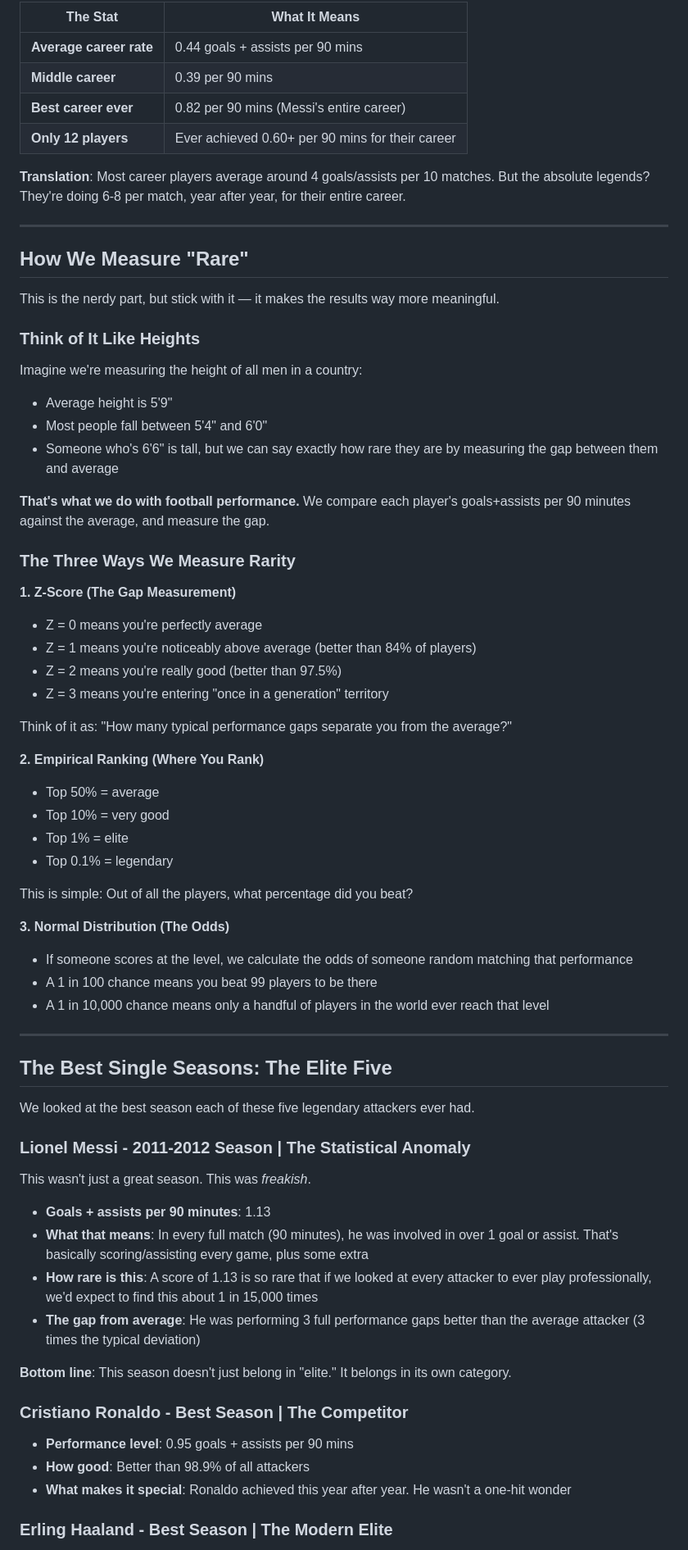
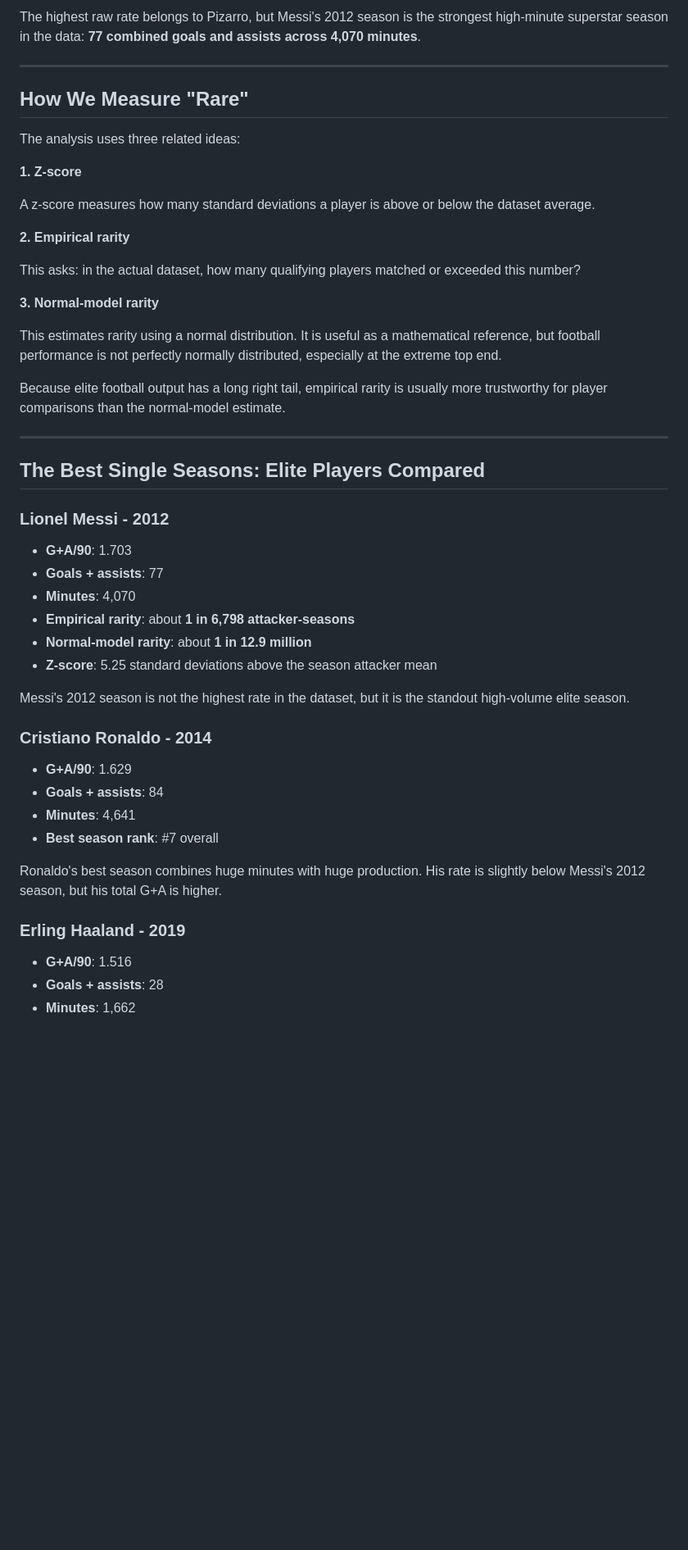
Before and after one commit to karimchaal911-web/PROJECTS, a Markdown page: FOOTBALL RARITY ANALYSIS/reports/STATISTICAL_REPORT.md, the part around one of its changes. Shown at 82% size. Rendered like a GitHub page; blank space fills up the shorter version.

```diff
--- a/FOOTBALL RARITY ANALYSIS/reports/STATISTICAL_REPORT.md
+++ b/FOOTBALL RARITY ANALYSIS/reports/STATISTICAL_REPORT.md
@@ -48,73 +71,53 @@ For players with full careers (3,000+ minutes played):
 
-| The Stat | What It Means |
-|----------|---------------|
-| **Average career rate** | 0.44 goals + assists per 90 mins |
-| **Middle career** | 0.39 per 90 mins |
-| **Best career ever** | 0.82 per 90 mins (Messi's entire career) |
-| **Only 12 players** | Ever achieved 0.60+ per 90 mins for their career |
-
-**Translation**: Most career players average around 4 goals/assists per 10 matches. But the absolute legends? They're doing 6-8 per match, year after year, for their entire career.
+The highest raw rate belongs to Pizarro, but Messi's 2012 season is the strongest high-minute superstar season in the data: **77 combined goals and assists across 4,070 minutes**.
 
 ---
 
 ## How We Measure "Rare"
 
-This is the nerdy part, but stick with it — it makes the results way more meaningful.
+The analysis uses three related ideas:
 
-### Think of It Like Heights
+**1. Z-score**
 
-Imagine we're measuring the height of all men in a country:
-- Average height is 5'9"
-- Most people fall between 5'4" and 6'0"
-- Someone who's 6'6" is tall, but we can say exactly how rare they are by measuring the gap between them and average
+A z-score measures how many standard deviations a player is above or below the dataset average.
 
-**That's what we do with football performance.** We compare each player's goals+assists per 90 minutes against the average, and measure the gap.
+**2. Empirical rarity**
 
-### The Three Ways We Measure Rarity
+This asks: in the actual dataset, how many qualifying players matched or exceeded this number?
 
-**1. Z-Score (The Gap Measurement)**
-- Z = 0 means you're perfectly average
-- Z = 1 means you're noticeably above average (better than 84% of players)
-- Z = 2 means you're really good (better than 97.5%)
-- Z = 3 means you're entering "once in a generation" territory
+**3. Normal-model rarity**
 
-Think of it as: "How many typical performance gaps separate you from the average?"
+This estimates rarity using a normal distribution. It is useful as a mathematical reference, but football performance is not perfectly normally distributed, especially at the extreme top end.
 
-**2. Empirical Ranking (Where You Rank)**
-- Top 50% = average
-- Top 10% = very good
-- Top 1% = elite
-- Top 0.1% = legendary
-
-This is simple: Out of all the players, what percentage did you beat?
-
-**3. Normal Distribution (The Odds)**
-- If someone scores at the level, we calculate the odds of someone random matching that performance
-- A 1 in 100 chance means you beat 99 players to be there
-- A 1 in 10,000 chance means only a handful of players in the world ever reach that level
+Because elite football output has a long right tail, empirical rarity is usually more trustworthy for player comparisons than the normal-model estimate.
 
 ---
 
-## The Best Single Seasons: The Elite Five
+## The Best Single Seasons: Elite Players Compared
 
-We looked at the best season each of these five legendary attackers ever had.
+### Lionel Messi - 2012
 
-### Lionel Messi - 2011-2012 Season | The Statistical Anomaly
+- **G+A/90**: 1.703
+- **Goals + assists**: 77
+- **Minutes**: 4,070
+- **Empirical rarity**: about **1 in 6,798 attacker-seasons**
+- **Normal-model rarity**: about **1 in 12.9 million**
+- **Z-score**: 5.25 standard deviations above the season attacker mean
 
-This wasn't just a great season. This was *freakish*.
+Messi's 2012 season is not the highest rate in the dataset, but it is the standout high-volume elite season.
 
-- **Goals + assists per 90 minutes**: 1.13
-- **What that means**: In every full match (90 minutes), he was involved in over 1 goal or assist. That's basically scoring/assisting every game, plus some extra
-- **How rare is this**: A score of 1.13 is so rare that if we looked at every attacker to ever play professionally, we'd expect to find this about 1 in 15,000 times
-- **The gap from average**: He was performing 3 full performance gaps better than the average attacker (3 times the typical deviation)
+### Cristiano Ronaldo - 2014
 
-**Bottom line**: This season doesn't just belong in "elite." It belongs in its own category.
+- **G+A/90**: 1.629
+- **Goals + assists**: 84
+- **Minutes**: 4,641
+- **Best season rank**: #7 overall
 
-### Cristiano Ronaldo - Best Season | The Competitor
+Ronaldo's best season combines huge minutes with huge production. His rate is slightly below Messi's 2012 season, but his total G+A is higher.
 
-- **Performance level**: 0.95 goals + assists per 90 mins
-- **How good**: Better than 98.9% of all attackers
-- **What makes it special**: Ronaldo achieved this year after year. He wasn't a one-hit wonder
+### Erling Haaland - 2019
 
-### Erling Haaland - Best Season | The Modern Elite
+- **G+A/90**: 1.516
+- **Goals + assists**: 28
+- **Minutes**: 1,662
 
```
Also changed, not shown: other parts of FOOTBALL RARITY ANALYSIS/reports/STATISTICAL_REPORT.md (+227 -185 lines).
